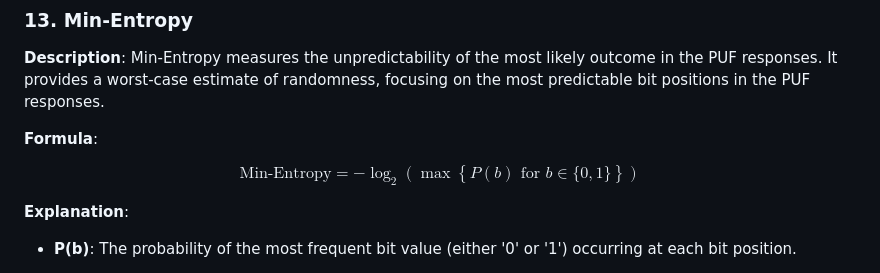
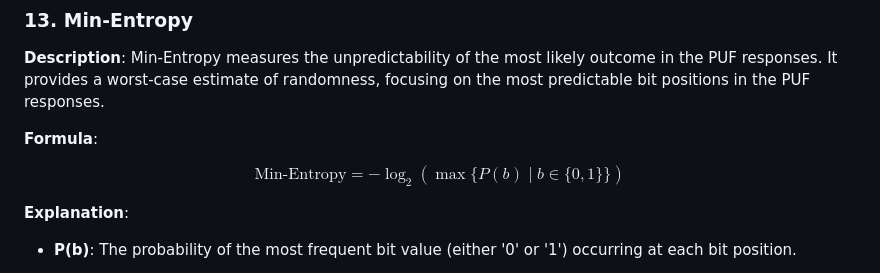
Before and after one commit to TakMashhido/PUFAnalytics, a Markdown page: README.md, the part around the change. Drawn GitHub-style.

```diff
--- a/README.md
+++ b/README.md
@@ -249,7 +249,7 @@ The formula calculates the mutual information between all pairs of bit positions
 **Formula**:
 
 $$
-\text{Min-Entropy} = -\log_2 \left(\max\left\{P(b) \text{ for } b \in \{0, 1\} \right\}\right)
+\text{Min-Entropy} = -\log_2 \left(\max\{P(b) \mid b \in \{0, 1\}\}\right)
 $$
 
 **Explanation**:
```
